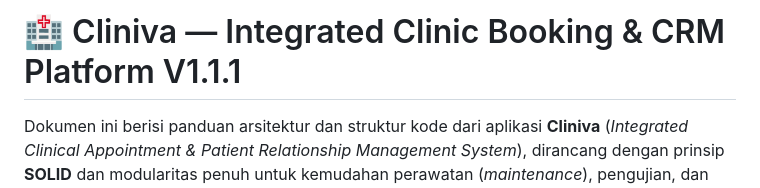
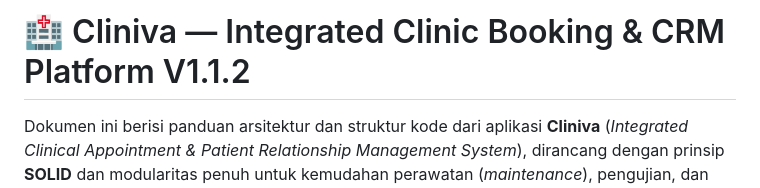
Before and after one commit to myasirnovals/prototype-crm-booking-system, a Markdown page: README.md, the part around the change. GitHub-like rendering.

Commit message:
docs: bump version to v1.1.2 (UI action buttons for branch and catalog management)

```diff
--- a/README.md
+++ b/README.md
@@ -1,4 +1,4 @@
-# 🏥 Cliniva — Integrated Clinic Booking & CRM Platform V1.1.1
+# 🏥 Cliniva — Integrated Clinic Booking & CRM Platform V1.1.2
 
 Dokumen ini berisi panduan arsitektur dan struktur kode dari aplikasi **Cliniva** (*Integrated Clinical Appointment & Patient Relationship Management System*), dirancang dengan prinsip **SOLID** dan modularitas penuh untuk kemudahan perawatan (*maintenance*), pengujian, dan deployment.
 
```
